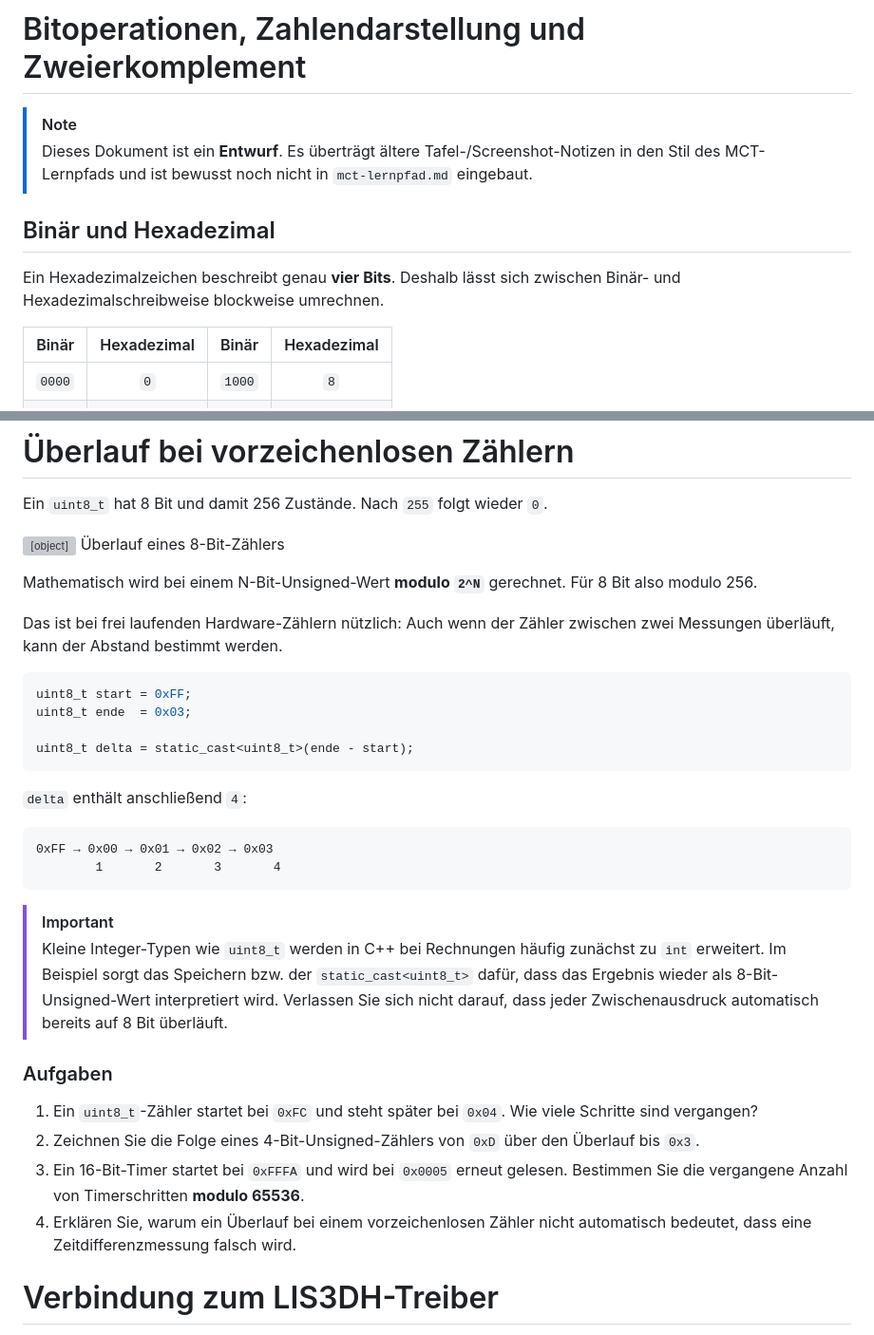
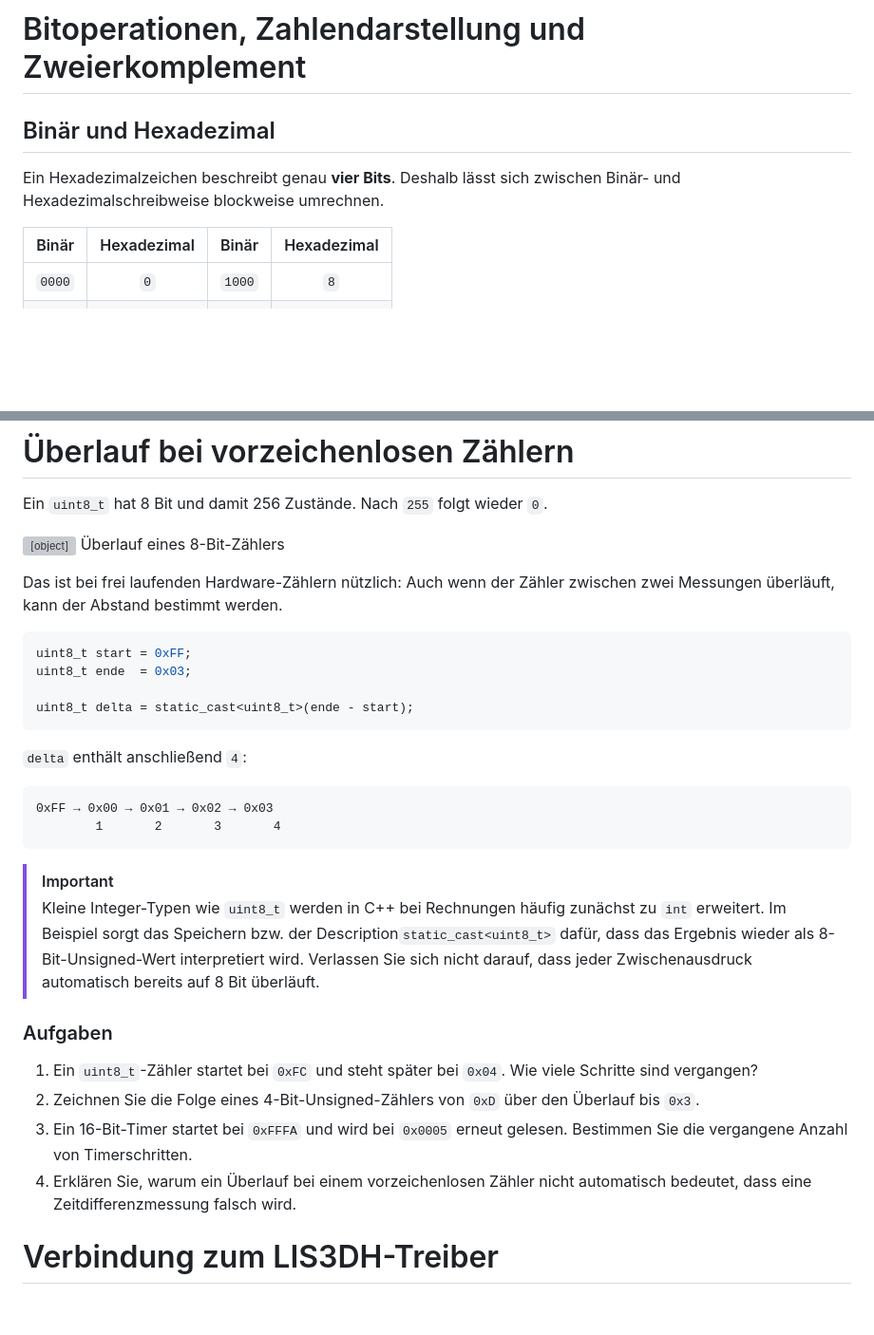
Before and after one commit to BerndDonner/MCT-Lernpfad, a Markdown page: bitoperationen-entwurf.md, 2 parts joined by grey strips. Shown at 95% size. Rendered like a GitHub page; blank space fills up the shorter version; grey boxes are pictures that could not be loaded.

Commit message:
bitoperations added

````diff
--- a/bitoperationen-entwurf.md
+++ b/bitoperationen-entwurf.md
@@ -1,11 +1,9 @@
 # Bitoperationen, Zahlendarstellung und Zweierkomplement
-
-> [!NOTE]
-> Dieses Dokument ist ein **Entwurf**. Es überträgt ältere Tafel-/Screenshot-Notizen in den Stil des MCT-Lernpfads und ist bewusst noch nicht in `mct-lernpfad.md` eingebaut.
 
 ## Binär und Hexadezimal
 
-Ein Hexadezimalzeichen beschreibt genau **vier Bits**. Deshalb lässt sich zwischen Binär- und Hexadezimalschreibweise blockweise umrechnen.
+Ein Hexadezimalzeichen beschreibt genau **vier Bits**. Deshalb lässt sich
+zwischen Binär- und Hexadezimalschreibweise blockweise umrechnen.
 
 |Binär|Hexadezimal|Binär|Hexadezimal|
 |:---:|:----------:|:---:|:----------:|
@@ -336,9 +337,8 @@ Ein `uint8_t` hat 8 Bit und damit 256 Zustände. Nach `255` folgt wieder `0`.
   Überlauf eines 8-Bit-Zählers
 </object>
 
-Mathematisch wird bei einem N-Bit-Unsigned-Wert **modulo `2^N`** gerechnet. Für 8 Bit also modulo 256.
-
-Das ist bei frei laufenden Hardware-Zählern nützlich: Auch wenn der Zähler zwischen zwei Messungen überläuft, kann der Abstand bestimmt werden.
+Das ist bei frei laufenden Hardware-Zählern nützlich: Auch wenn der Zähler
+zwischen zwei Messungen überläuft, kann der Abstand bestimmt werden.
 
 ```cpp
 uint8_t start = 0xFF;
@@ -355,14 +355,22 @@ uint8_t delta = static_cast<uint8_t>(ende - start);
 ```
 
 > [!IMPORTANT]
-> Kleine Integer-Typen wie `uint8_t` werden in C++ bei Rechnungen häufig zunächst zu `int` erweitert. Im Beispiel sorgt das Speichern bzw. der `static_cast<uint8_t>` dafür, dass das Ergebnis wieder als 8-Bit-Unsigned-Wert interpretiert wird. Verlassen Sie sich nicht darauf, dass jeder Zwischenausdruck automatisch bereits auf 8 Bit überläuft.
+> Kleine Integer-Typen wie `uint8_t` werden in C++ bei Rechnungen häufig
+> zunächst zu `int` erweitert. Im Beispiel sorgt das Speichern bzw. der
+> Description`static_cast<uint8_t>` dafür, dass das Ergebnis wieder als 8-Bit-Unsigned-Wert
+> interpretiert wird. Verlassen Sie sich nicht darauf, dass jeder
+> Zwischenausdruck automatisch bereits auf 8 Bit überläuft.
 
 ### Aufgaben
 
-1. Ein `uint8_t`-Zähler startet bei `0xFC` und steht später bei `0x04`. Wie viele Schritte sind vergangen?
-2. Zeichnen Sie die Folge eines 4-Bit-Unsigned-Zählers von `0xD` über den Überlauf bis `0x3`.
-3. Ein 16-Bit-Timer startet bei `0xFFFA` und wird bei `0x0005` erneut gelesen. Bestimmen Sie die vergangene Anzahl von Timerschritten **modulo 65536**.
-4. Erklären Sie, warum ein Überlauf bei einem vorzeichenlosen Zähler nicht automatisch bedeutet, dass eine Zeitdifferenzmessung falsch wird.
+1. Ein `uint8_t`-Zähler startet bei `0xFC` und steht später bei `0x04`.
+   Wie viele Schritte sind vergangen?
+2. Zeichnen Sie die Folge eines 4-Bit-Unsigned-Zählers von `0xD` über den
+   Überlauf bis `0x3`.
+3. Ein 16-Bit-Timer startet bei `0xFFFA` und wird bei `0x0005` erneut
+   gelesen. Bestimmen Sie die vergangene Anzahl von Timerschritten.
+4. Erklären Sie, warum ein Überlauf bei einem vorzeichenlosen Zähler nicht
+   automatisch bedeutet, dass eine Zeitdifferenzmessung falsch wird.
 
 # Verbindung zum LIS3DH-Treiber
 
````
Also changed, not shown: other parts of bitoperationen-entwurf.md (+8 -5 lines), mct-lernpfad.md (+13 -0 lines).
